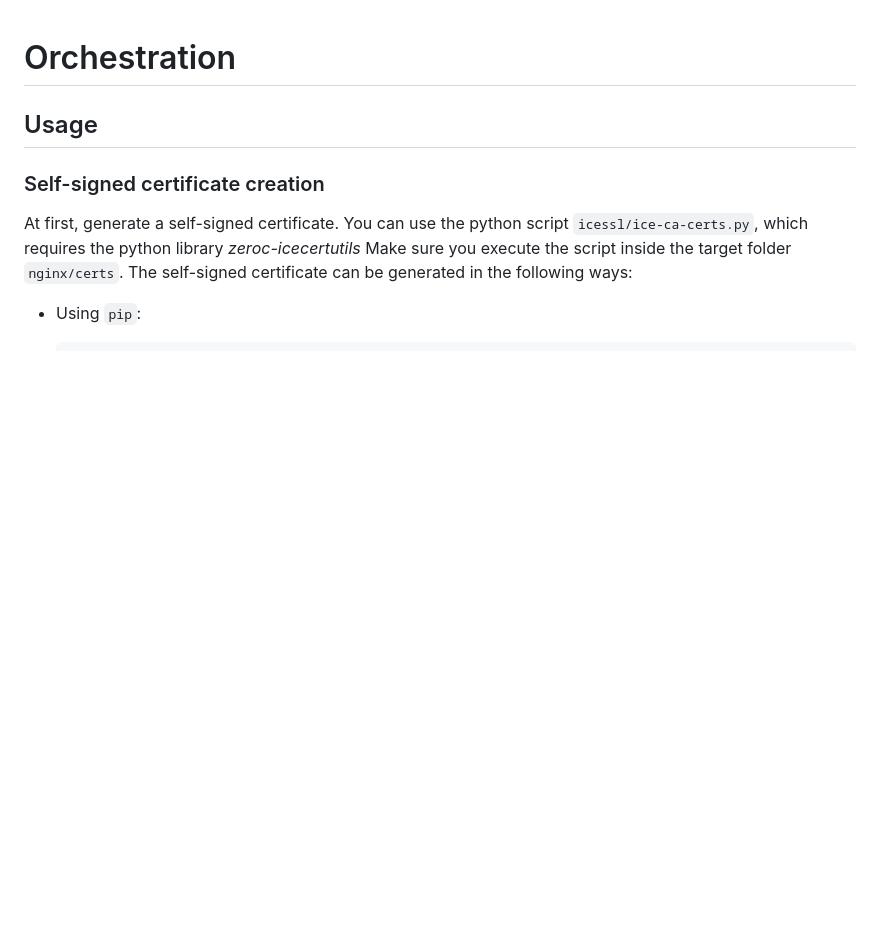
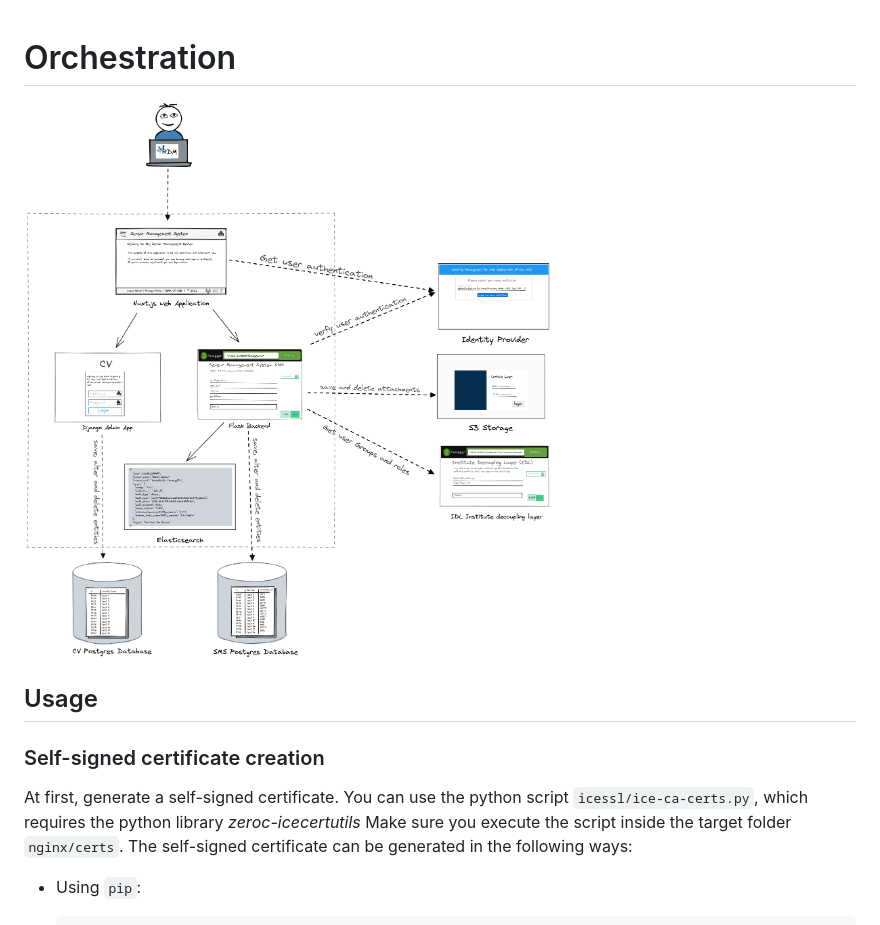
Before and after one commit to sensor-management-system/orchestration, a Markdown page: README.md, the part around the change. Drawn GitHub-style; pictures changed too: docs/images/sms.png (added); blank space fills up the shorter version.

Commit message:
Add sms workflow png

```diff
--- a/README.md
+++ b/README.md
@@ -1,4 +1,6 @@
 # Orchestration
+
+![SMS work flow](docs/images/sms.png)
 
 ## Usage
 
```
Also changed, not shown: 2 other files.
